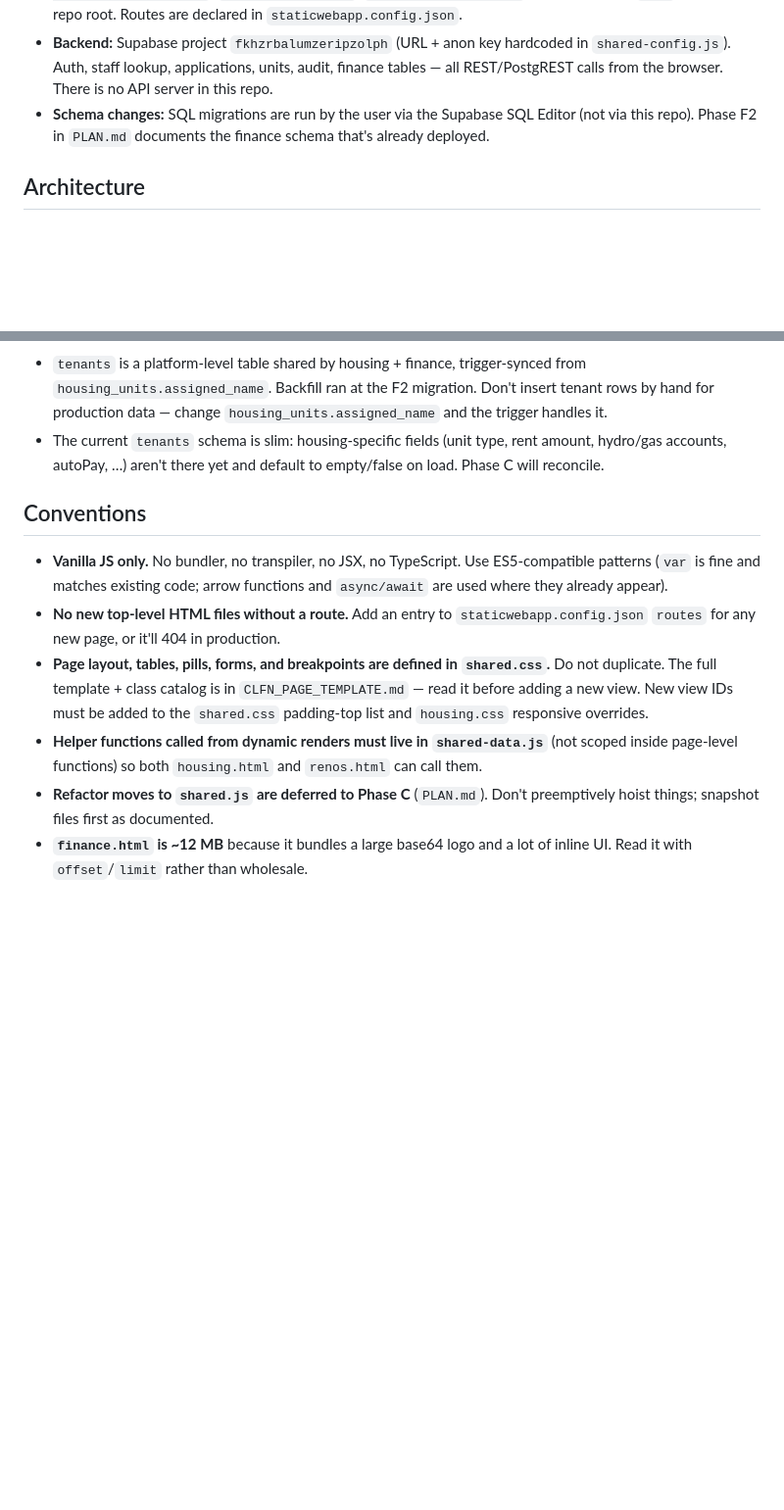
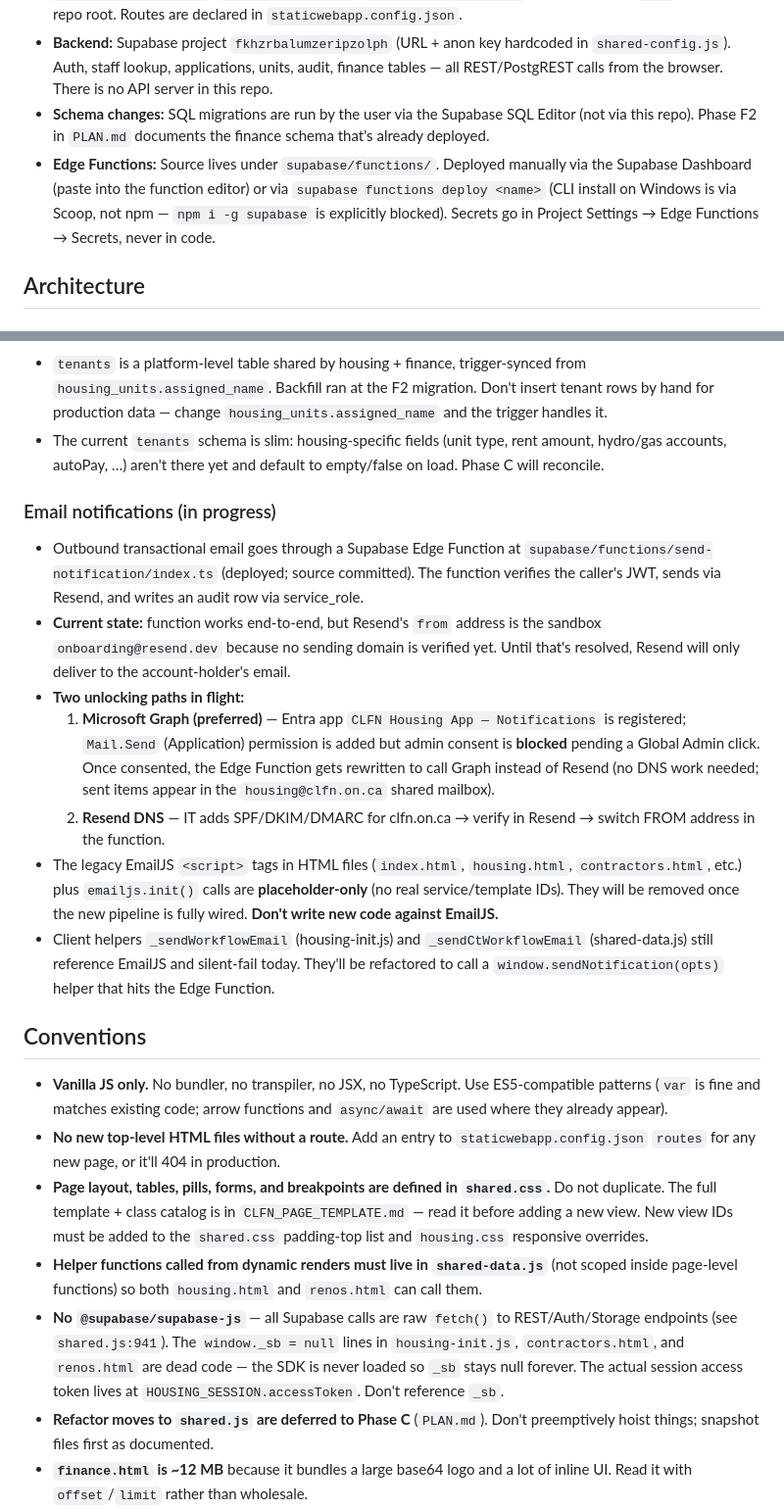
Before and after one commit to CLFN92/clfn-housing-app, a Markdown page: CLAUDE.md, 2 parts joined by grey strips. Shown at 98% size. Drawn GitHub-style; blank space fills up the shorter version.

Commit message:
Document email-notifications pipeline + no-supabase-js convention
Adds an Architecture section explaining the current state of outbound
email (Edge Function deployed via Resend; two unblocking paths in
flight — Microsoft Graph admin consent or clfn.on.ca DNS verification).
Adds a Conventions bullet warning future contributors that the dead
window._sb = null lines are not the auth client — the SDK is never
loaded, all Supabase calls go through raw fetch(), and the session
token lives at HOUSING_SESSION.accessToken. Adds an Edge Functions
bullet to Build/Run/Deploy.

Co-Authored-By: Claude Opus 4.7 (1M context) <noreply@anthropic.com>

```diff
--- a/CLAUDE.md
+++ b/CLAUDE.md
@@ -15,6 +15,7 @@ The active roadmap and phase status (A0/A/B/C/D/E + F1/F2/F3/F3B for the Finance
 - **Deploy:** Azure Static Web Apps via the workflow in `.github/workflows/azure-static-web-apps-white-ground-0635e2610.yml`. `app_location: "/"`, `output_location: "."` — every push to `main` deploys the repo root. Routes are declared in `staticwebapp.config.json`.
 - **Backend:** Supabase project `fkhzrbalumzeripzolph` (URL + anon key hardcoded in `shared-config.js`). Auth, staff lookup, applications, units, audit, finance tables — all REST/PostgREST calls from the browser. There is no API server in this repo.
 - **Schema changes:** SQL migrations are run by the user via the Supabase SQL Editor (not via this repo). Phase F2 in `PLAN.md` documents the finance schema that's already deployed.
+- **Edge Functions:** Source lives under `supabase/functions/`. Deployed manually via the Supabase Dashboard (paste into the function editor) or via `supabase functions deploy <name>` (CLI install on Windows is via Scoop, not npm — `npm i -g supabase` is explicitly blocked). Secrets go in Project Settings → Edge Functions → Secrets, never in code.
 
 ## Architecture
 
@@ -77,12 +78,22 @@ Canonical roles (see `shared-config.js` `ROLE` and the role matrix in `PLAN.md`
 - `tenants` is a platform-level table shared by housing + finance, trigger-synced from `housing_units.assigned_name`. Backfill ran at the F2 migration. Don't insert tenant rows by hand for production data — change `housing_units.assigned_name` and the trigger handles it.
 - The current `tenants` schema is slim: housing-specific fields (unit type, rent amount, hydro/gas accounts, autoPay, …) aren't there yet and default to empty/false on load. Phase C will reconcile.
 
+### Email notifications (in progress)
+- Outbound transactional email goes through a Supabase Edge Function at `supabase/functions/send-notification/index.ts` (deployed; source committed). The function verifies the caller's JWT, sends via Resend, and writes an audit row via service_role.
+- **Current state:** function works end-to-end, but Resend's `from` address is the sandbox `onboarding@resend.dev` because no sending domain is verified yet. Until that's resolved, Resend will only deliver to the account-holder's email.
+- **Two unlocking paths in flight:**
+  1. **Microsoft Graph (preferred)** — Entra app `CLFN Housing App — Notifications` is registered; `Mail.Send` (Application) permission is added but admin consent is **blocked** pending a Global Admin click. Once consented, the Edge Function gets rewritten to call Graph instead of Resend (no DNS work needed; sent items appear in the `housing@clfn.on.ca` shared mailbox).
+  2. **Resend DNS** — IT adds SPF/DKIM/DMARC for clfn.on.ca → verify in Resend → switch FROM address in the function.
+- The legacy EmailJS `<script>` tags in HTML files (`index.html`, `housing.html`, `contractors.html`, etc.) plus `emailjs.init()` calls are **placeholder-only** (no real service/template IDs). They will be removed once the new pipeline is fully wired. **Don't write new code against EmailJS.**
+- Client helpers `_sendWorkflowEmail` (housing-init.js) and `_sendCtWorkflowEmail` (shared-data.js) still reference EmailJS and silent-fail today. They'll be refactored to call a `window.sendNotification(opts)` helper that hits the Edge Function.
+
 ## Conventions
 
 - **Vanilla JS only.** No bundler, no transpiler, no JSX, no TypeScript. Use ES5-compatible patterns (`var` is fine and matches existing code; arrow functions and `async/await` are used where they already appear).
 - **No new top-level HTML files without a route.** Add an entry to `staticwebapp.config.json` `routes` for any new page, or it'll 404 in production.
 - **Page layout, tables, pills, forms, and breakpoints are defined in `shared.css`.** Do not duplicate. The full template + class catalog is in `CLFN_PAGE_TEMPLATE.md` — read it before adding a new view. New view IDs must be added to the `shared.css` padding-top list and `housing.css` responsive overrides.
 - **Helper functions called from dynamic renders must live in `shared-data.js`** (not scoped inside page-level functions) so both `housing.html` and `renos.html` can call them.
+- **No `@supabase/supabase-js`** — all Supabase calls are raw `fetch()` to REST/Auth/Storage endpoints (see `shared.js:941`). The `window._sb = null` lines in `housing-init.js`, `contractors.html`, and `renos.html` are dead code — the SDK is never loaded so `_sb` stays null forever. The actual session access token lives at `HOUSING_SESSION.accessToken`. Don't reference `_sb`.
 - **Refactor moves to `shared.js` are deferred to Phase C** (`PLAN.md`). Don't preemptively hoist things; snapshot files first as documented.
 - **`finance.html` is ~12 MB** because it bundles a large base64 logo and a lot of inline UI. Read it with `offset`/`limit` rather than wholesale.
 
```
